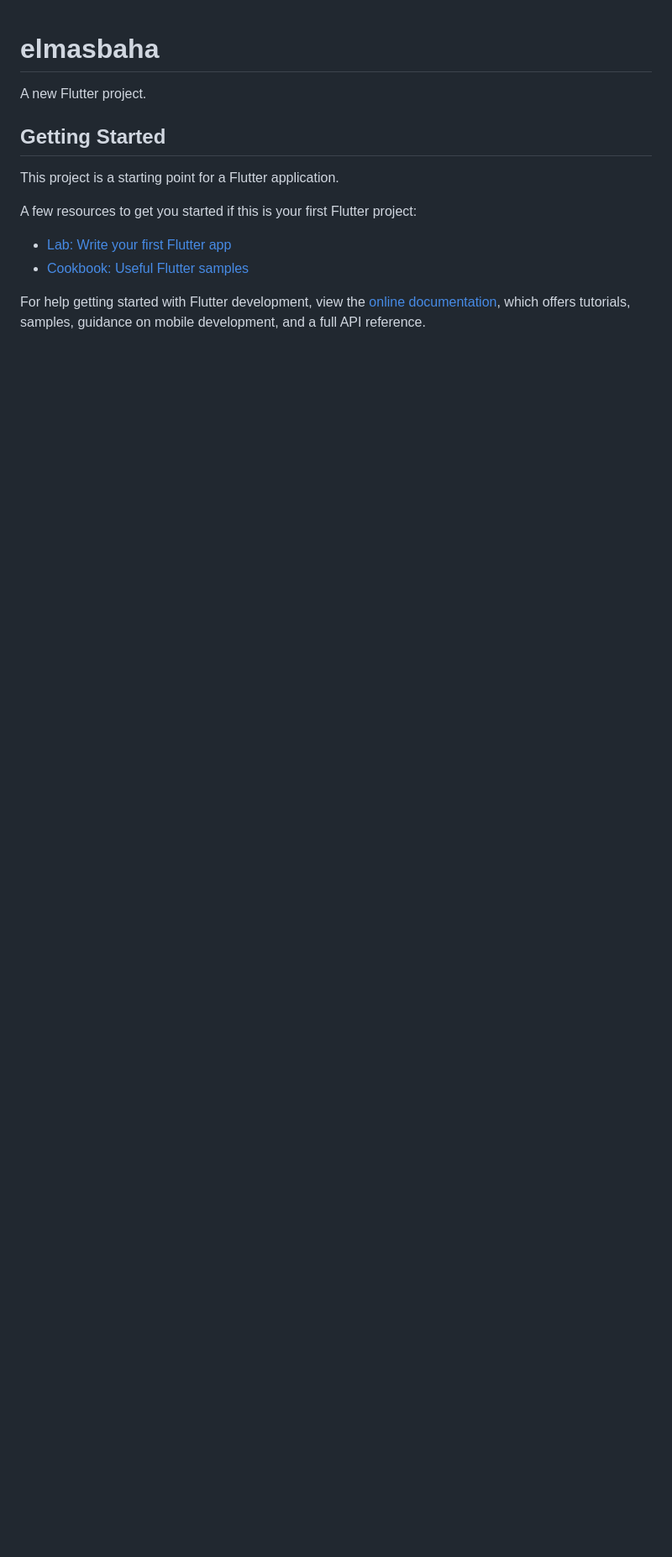
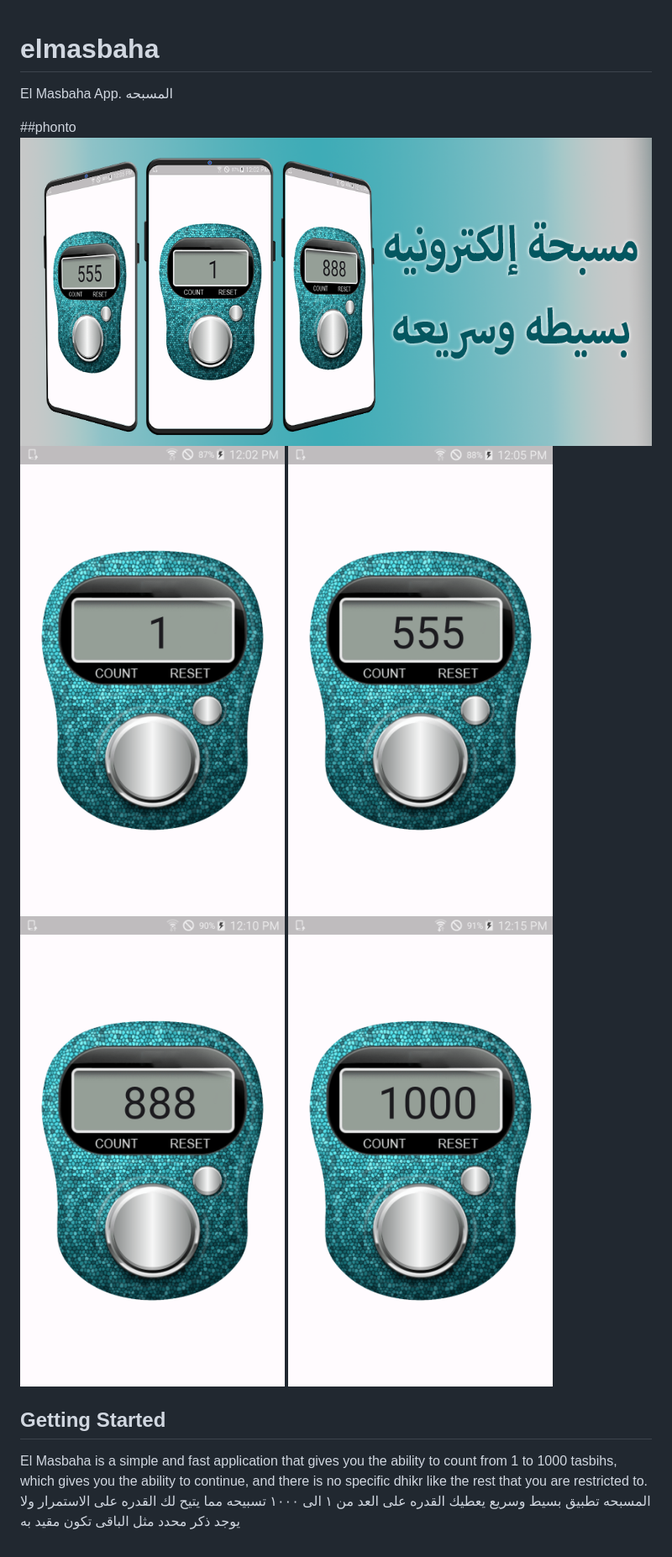
Before and after one commit to Mostafa-samra/elmasbaha, a Markdown page: README.md, the part around the change. Shown at 84% size. Drawn GitHub-style; pictures changed too: assets/photo/flutter_01.png (added), assets/photo/flutter_02.png (added), assets/photo/flutter_03.png (added); blank space fills up the shorter version.

Commit message:
photo

```diff
--- a/README.md
+++ b/README.md
@@ -1,16 +1,16 @@
 # elmasbaha
 
-A new Flutter project.
+El Masbaha App.
+المسبحه
+
+##phonto
+![page 1](assets/photo/w1024-h500.png)
+![page 2](assets/photo/flutter_01.png)
+![page 3](assets/photo/flutter_02.png)
+![page 4](assets/photo/flutter_03.png)
+![page 5](assets/photo/flutter_04.png)
 
 ## Getting Started
 
-This project is a starting point for a Flutter application.
-
-A few resources to get you started if this is your first Flutter project:
-
-- [Lab: Write your first Flutter app](https://docs.flutter.dev/get-started/codelab)
-- [Cookbook: Useful Flutter samples](https://docs.flutter.dev/cookbook)
-
-For help getting started with Flutter development, view the
-[online documentation](https://docs.flutter.dev/), which offers tutorials,
-samples, guidance on mobile development, and a full API reference.
+ El Masbaha is a simple and fast application that gives you the ability to count from 1 to 1000 tasbihs, which gives you the ability to continue, and there is no specific dhikr like the rest that you are restricted to.
+المسبحه تطبيق بسيط وسريع يعطيك القدره على العد من ١ الى ١٠٠٠ تسبيحه مما يتيح لك القدره على الاستمرار ولا يوجد ذكر محدد مثل الباقى تكون مقيد به
```
